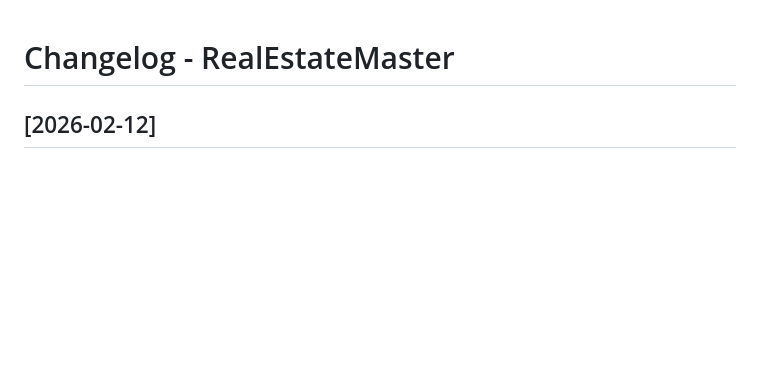
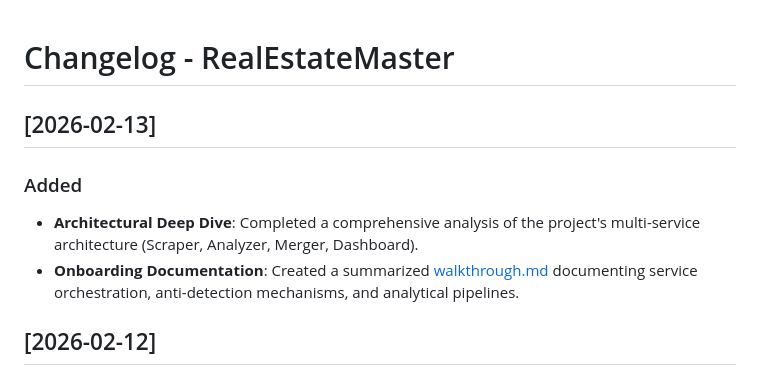
Before and after one commit to alvguijarro/RealEstateMaster_ClaudeCode, a Markdown page: CHANGELOG.md, the part around the change. Rendered like a GitHub page; blank space fills up the shorter version.

Commit message:
docs: complete assistant onboarding and architectural deep dive

```diff
--- a/CHANGELOG.md
+++ b/CHANGELOG.md
@@ -1,4 +1,10 @@
 # Changelog - RealEstateMaster
+
+## [2026-02-13]
+
+### Added
+- **Architectural Deep Dive**: Completed a comprehensive analysis of the project's multi-service architecture (Scraper, Analyzer, Merger, Dashboard).
+- **Onboarding Documentation**: Created a summarized [walkthrough.md](file:///C:/Users/alvgu/.gemini/antigravity/brain/9d461782-381f-4e54-be73-85b1a6ef310f/walkthrough.md) documenting service orchestration, anti-detection mechanisms, and analytical pipelines.
 
 ## [2026-02-12]
 
```
